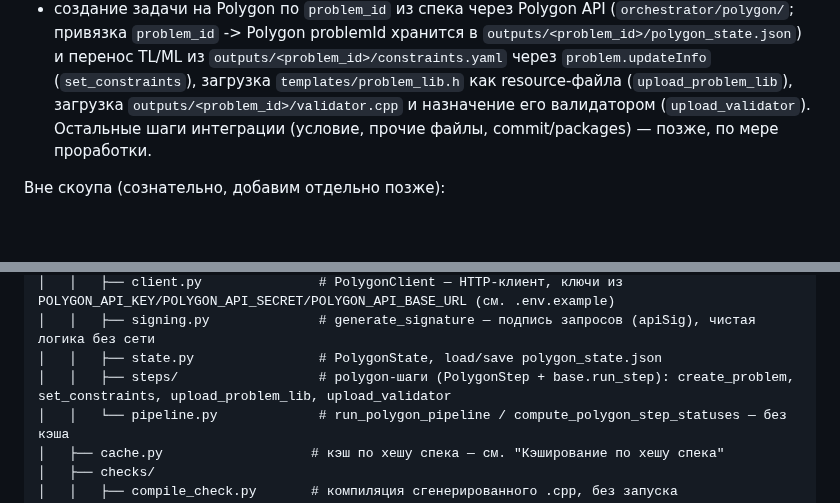
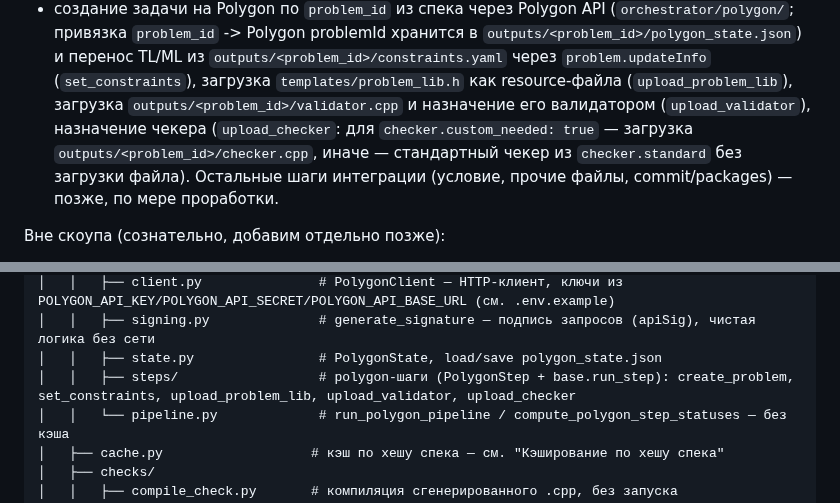
Before and after one commit to Slamur/polygon-orchestrator, a Markdown page: CLAUDE.md, 2 parts joined by grey strips. Rendered like a GitHub page; blank space fills up the shorter version.

Commit message:
docs: упомянуть polygon-шаг upload_checker в CLAUDE.md
Co-Authored-By: Claude Opus 5.5 <noreply@anthropic.com>

```diff
--- a/CLAUDE.md
+++ b/CLAUDE.md
@@ -38,7 +38,9 @@ Python-оркестратор, который берёт структуриро
   (`set_constraints`), загрузка `templates/problem_lib.h` как
   resource-файла (`upload_problem_lib`), загрузка
   `outputs/<problem_id>/validator.cpp` и назначение его валидатором
-  (`upload_validator`). Остальные шаги интеграции
+  (`upload_validator`), назначение чекера (`upload_checker`: для
+  `checker.custom_needed: true` — загрузка `outputs/<problem_id>/checker.cpp`,
+  иначе — стандартный чекер из `checker.standard` без загрузки файла). Остальные шаги интеграции
   (условие, прочие файлы, commit/packages) — позже, по мере проработки.
 
 Вне скоупа (сознательно, добавим отдельно позже):
@@ -110,7 +112,7 @@ Python-оркестратор, который берёт структуриро
 │   │   ├── client.py               # PolygonClient — HTTP-клиент, ключи из POLYGON_API_KEY/POLYGON_API_SECRET/POLYGON_API_BASE_URL (см. .env.example)
 │   │   ├── signing.py              # generate_signature — подпись запросов (apiSig), чистая логика без сети
 │   │   ├── state.py                # PolygonState, load/save polygon_state.json
-│   │   ├── steps/                  # polygon-шаги (PolygonStep + base.run_step): create_problem, set_constraints, upload_problem_lib, upload_validator
+│   │   ├── steps/                  # polygon-шаги (PolygonStep + base.run_step): create_problem, set_constraints, upload_problem_lib, upload_validator, upload_checker
 │   │   └── pipeline.py             # run_polygon_pipeline / compute_polygon_step_statuses — без кэша
 │   ├── cache.py                   # кэш по хешу спека — см. "Кэширование по хешу спека"
 │   ├── checks/
```
